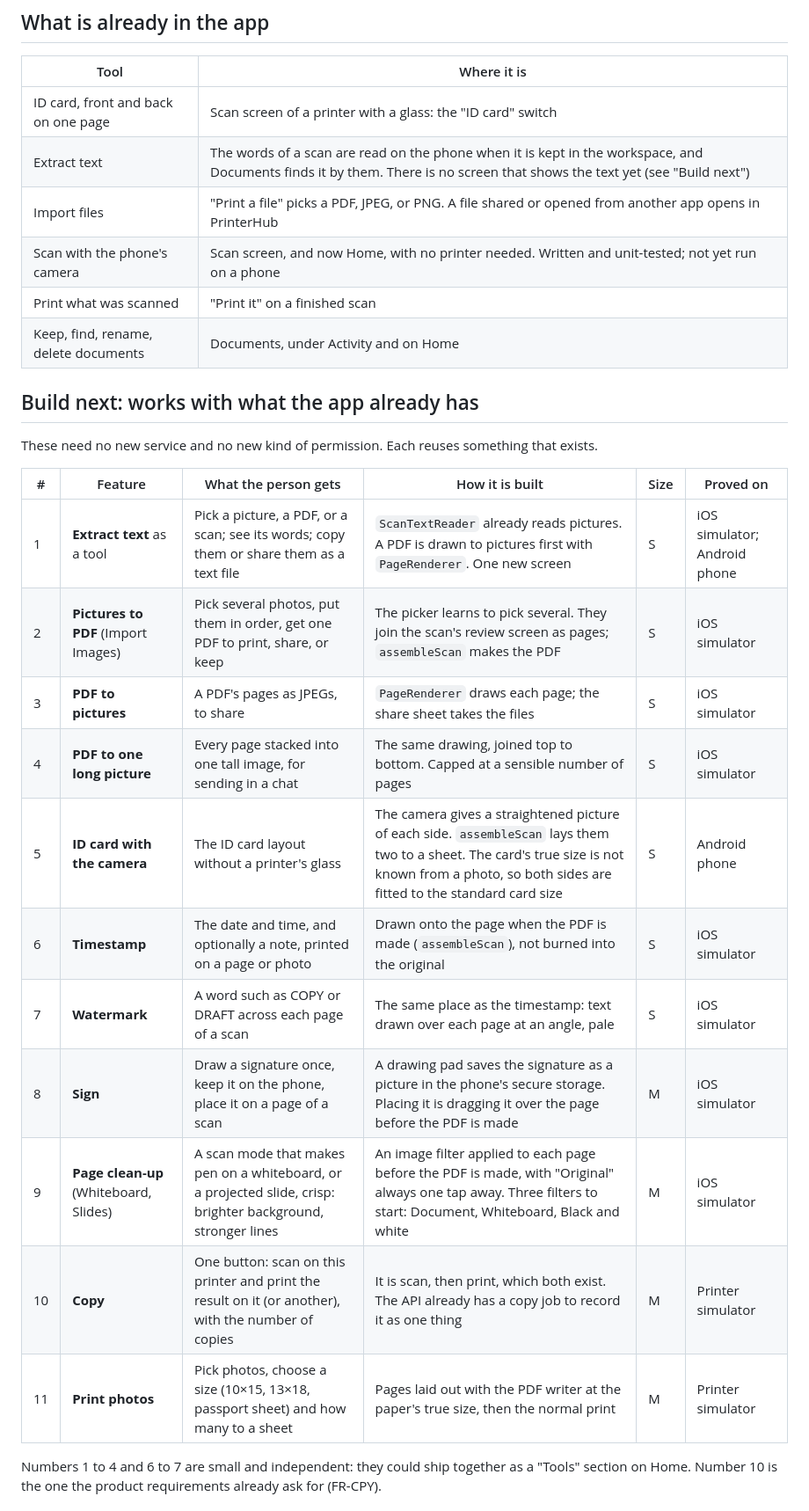
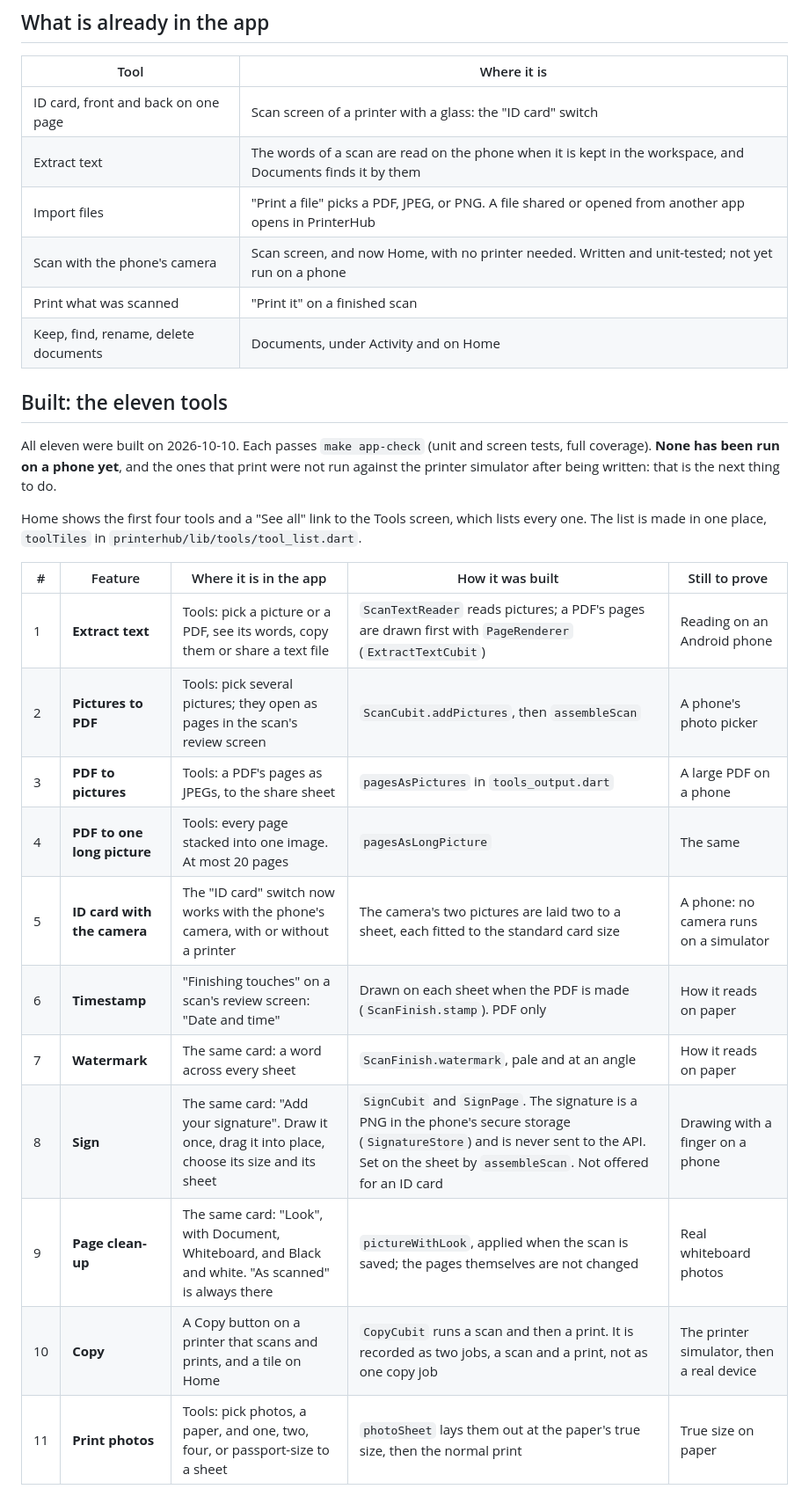
Before and after one commit to KcPele/printer-hub, a Markdown page: docs/feature-candidates.md, the part around one of its changes. Shown at 88% size. Rendered like a GitHub page.

```diff
--- a/docs/feature-candidates.md
+++ b/docs/feature-candidates.md
@@ -14,28 +14,29 @@ Sizes are estimates: **S** is a day or two, **M** is several days, **L** is a we
 | Tool | Where it is |
 |---|---|
 | ID card, front and back on one page | Scan screen of a printer with a glass: the "ID card" switch |
-| Extract text | The words of a scan are read on the phone when it is kept in the workspace, and Documents finds it by them. There is no screen that shows the text yet (see "Build next") |
+| Extract text | The words of a scan are read on the phone when it is kept in the workspace, and Documents finds it by them |
 | Import files | "Print a file" picks a PDF, JPEG, or PNG. A file shared or opened from another app opens in PrinterHub |
 | Scan with the phone's camera | Scan screen, and now Home, with no printer needed. Written and unit-tested; not yet run on a phone |
 | Print what was scanned | "Print it" on a finished scan |
 | Keep, find, rename, delete documents | Documents, under Activity and on Home |
 
-## Build next: works with what the app already has
+## Built: the eleven tools
 
-These need no new service and no new kind of permission. Each reuses something that exists.
+All eleven were built on 2026-10-10. Each passes `make app-check` (unit and screen tests, full coverage). **None has been run on a phone yet**, and the ones that print were not run against the printer simulator after being written: that is the next thing to do.
 
-| # | Feature | What the person gets | How it is built | Size | Proved on |
-|---|---|---|---|---|---|
-| 1 | **Extract text** as a tool | Pick a picture, a PDF, or a scan; see its words; copy them or share them as a text file | `ScanTextReader` already reads pictures. A PDF is drawn to pictures first with `PageRenderer`. One new screen | S | iOS simulator; Android phone |
-| 2 | **Pictures to PDF** (Import Images) | Pick several photos, put them in order, get one PDF to print, share, or keep | The picker learns to pick several. They join the scan's review screen as pages; `assembleScan` makes the PDF | S | iOS simulator |
-| 3 | **PDF to pictures** | A PDF's pages as JPEGs, to share | `PageRenderer` draws each page; the share sheet takes the files | S | iOS simulator |
-| 4 | **PDF to one long picture** | Every page stacked into one tall image, for sending in a chat | The same drawing, joined top to bottom. Capped at a sensible number of pages | S | iOS simulator |
-| 5 | **ID card with the camera** | The ID card layout without a printer's glass | The camera gives a straightened picture of each side. `assembleScan` lays them two to a sheet. The card's true size is not known from a photo, so both sides are fitted to the standard card size | S | Android phone |
-| 6 | **Timestamp** | The date and time, and optionally a note, printed on a page or photo | Drawn onto the page when the PDF is made (`assembleScan`), not burned into the original | S | iOS simulator |
-| 7 | **Watermark** | A word such as COPY or DRAFT across each page of a scan | The same place as the timestamp: text drawn over each page at an angle, pale | S | iOS simulator |
-| 8 | **Sign** | Draw a signature once, keep it on the phone, place it on a page of a scan | A drawing pad saves the signature as a picture in the phone's secure storage. Placing it is dragging it over the page before the PDF is made | M | iOS simulator |
-| 9 | **Page clean-up** (Whiteboard, Slides) | A scan mode that makes pen on a whiteboard, or a projected slide, crisp: brighter background, stronger lines | An image filter applied to each page before the PDF is made, with "Original" always one tap away. Three filters to start: Document, Whiteboard, Black and white | M | iOS simulator |
-| 10 | **Copy** | One button: scan on this printer and print the result on it (or another), with the number of copies | It is scan, then print, which both exist. The API already has a copy job to record it as one thing | M | Printer simulator |
-| 11 | **Print photos** | Pick photos, choose a size (10×15, 13×18, passport sheet) and how many to a sheet | Pages laid out with the PDF writer at the paper's true size, then the normal print | M | Printer simulator |
+Home shows the first four tools and a "See all" link to the Tools screen, which lists every one. The list is made in one place, `toolTiles` in `printerhub/lib/tools/tool_list.dart`.
 
-Numbers 1 to 4 and 6 to 7 are small and independent: they could ship together as a "Tools" section on Home. Number 10 is the one the product requirements already ask for (FR-CPY).
+| # | Feature | Where it is in the app | How it was built | Still to prove |
+|---|---|---|---|---|
+| 1 | **Extract text** | Tools: pick a picture or a PDF, see its words, copy them or share a text file | `ScanTextReader` reads pictures; a PDF's pages are drawn first with `PageRenderer` (`ExtractTextCubit`) | Reading on an Android phone |
+| 2 | **Pictures to PDF** | Tools: pick several pictures; they open as pages in the scan's review screen | `ScanCubit.addPictures`, then `assembleScan` | A phone's photo picker |
+| 3 | **PDF to pictures** | Tools: a PDF's pages as JPEGs, to the share sheet | `pagesAsPictures` in `tools_output.dart` | A large PDF on a phone |
+| 4 | **PDF to one long picture** | Tools: every page stacked into one image. At most 20 pages | `pagesAsLongPicture` | The same |
+| 5 | **ID card with the camera** | The "ID card" switch now works with the phone's camera, with or without a printer | The camera's two pictures are laid two to a sheet, each fitted to the standard card size | A phone: no camera runs on a simulator |
+| 6 | **Timestamp** | "Finishing touches" on a scan's review screen: "Date and time" | Drawn on each sheet when the PDF is made (`ScanFinish.stamp`). PDF only | How it reads on paper |
+| 7 | **Watermark** | The same card: a word across every sheet | `ScanFinish.watermark`, pale and at an angle | How it reads on paper |
+| 8 | **Sign** | The same card: "Add your signature". Draw it once, drag it into place, choose its size and its sheet | `SignCubit` and `SignPage`. The signature is a PNG in the phone's secure storage (`SignatureStore`) and is never sent to the API. Set on the sheet by `assembleScan`. Not offered for an ID card | Drawing with a finger on a phone |
+| 9 | **Page clean-up** | The same card: "Look", with Document, Whiteboard, and Black and white. "As scanned" is always there | `pictureWithLook`, applied when the scan is saved; the pages themselves are not changed | Real whiteboard photos |
+| 10 | **Copy** | A Copy button on a printer that scans and prints, and a tile on Home | `CopyCubit` runs a scan and then a print. It is recorded as two jobs, a scan and a print, not as one copy job | The printer simulator, then a real device |
+| 11 | **Print photos** | Tools: pick photos, a paper, and one, two, four, or passport-size to a sheet | `photoSheet` lays them out at the paper's true size, then the normal print | True size on paper |
+
```
Also changed, not shown: other parts of docs/feature-candidates.md (+9 -10 lines), CLAUDE.md (+4 -0 lines), docs/mobile-app-implementation.md (+4 -1 lines).
